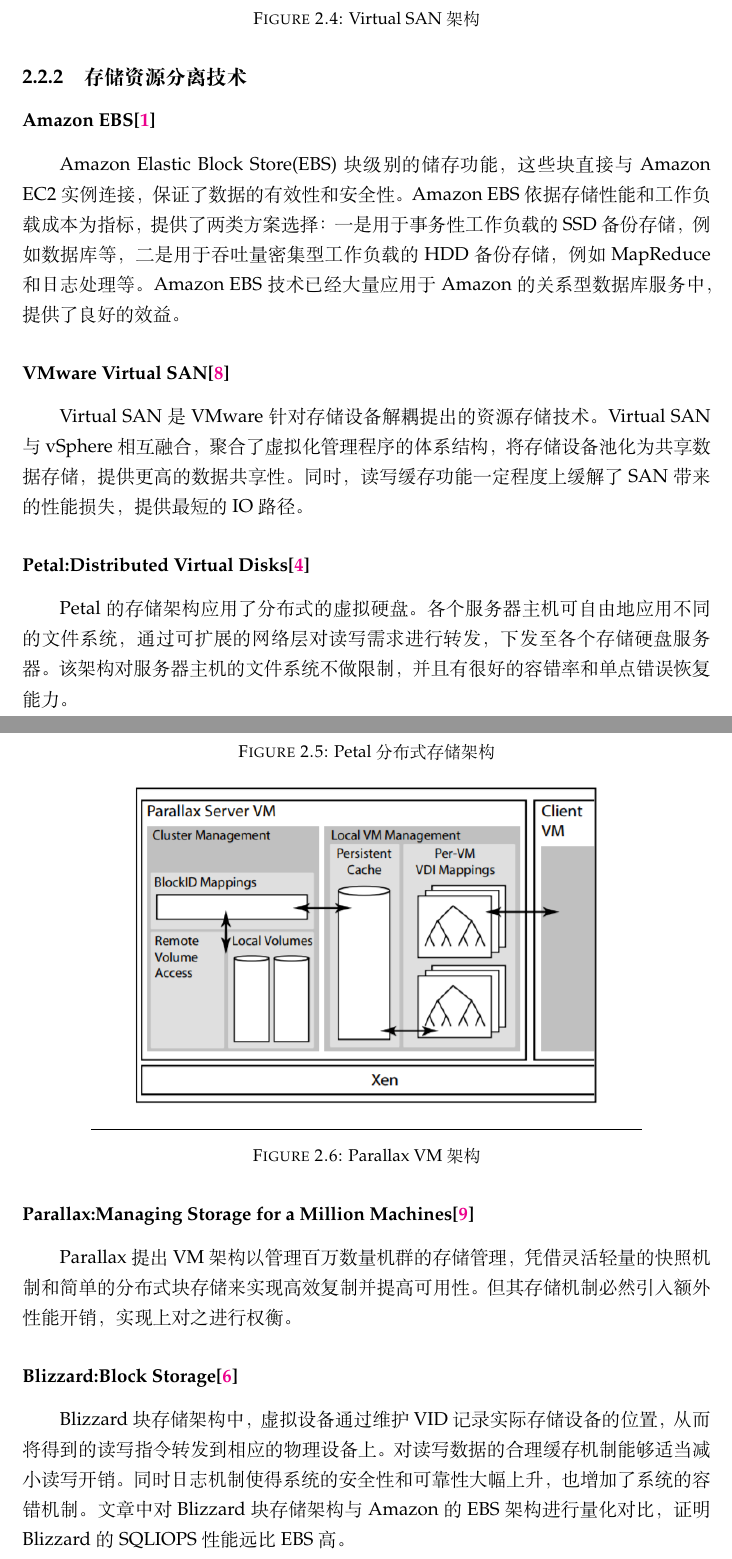
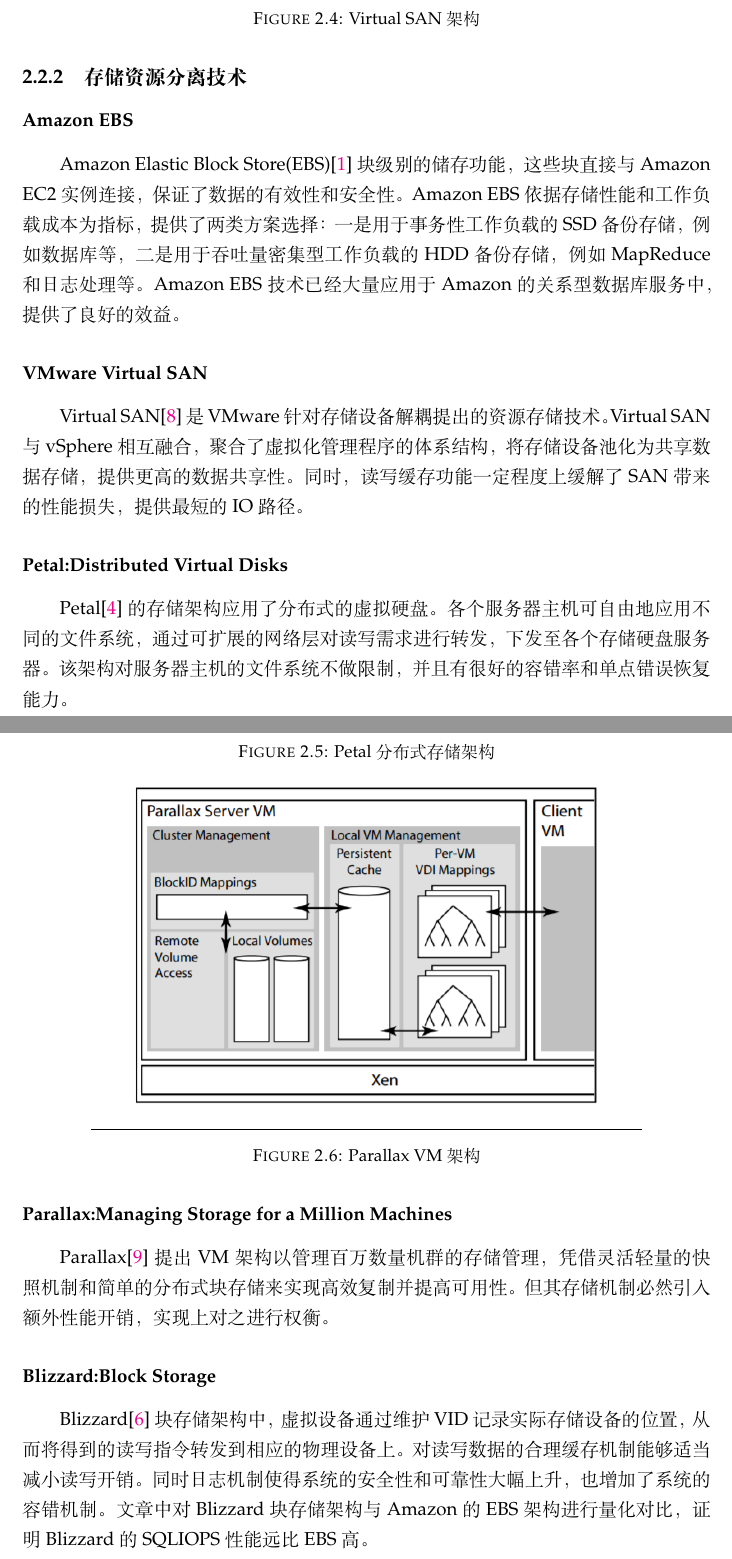
Before and after one commit to dynamicheart/csp-paper, a LaTeX thesis (main.tex, which reads Chapters/Chapter3.tex): two parts of pages 15 and 16 of 28, joined at a grey line, cut so that both start at the same text. Compiled offline with XeLaTeX.

Commit message:
Remove cite warning

```diff
--- a/Chapters/Chapter3.tex
+++ b/Chapters/Chapter3.tex
@@ -102,8 +102,8 @@
 %-----------------------------------
 %	SUBSUBSECTION 1
 %-----------------------------------
-\subsubsection{Amazon EBS\cite{amazon2010amazon}}
-Amazon Elastic Block Store(EBS)块级别的储存功能，这些块直接与Amazon EC2
+\subsubsection{Amazon EBS}
+Amazon Elastic Block Store(EBS)\cite{amazon2010amazon}块级别的储存功能，这些块直接与Amazon EC2
 实例连接，保证了数据的有效性和安全性。
 Amazon EBS依据存储性能和工作负载成本为指标，提供了两类方案选择：
 一是用于事务性工作负载的SSD备份存储，例如数据库等，
@@ -112,8 +112,8 @@
 %-----------------------------------
 %	SUBSUBSECTION 2
 %-----------------------------------
-\subsubsection{VMware Virtual SAN\cite{vmware2013vmware}}
-Virtual SAN是VMware针对存储设备解耦提出的资源存储技术。Virtual SAN
+\subsubsection{VMware Virtual SAN}
+Virtual SAN\cite{vmware2013vmware}是VMware针对存储设备解耦提出的资源存储技术。Virtual SAN
 与vSphere相互融合，聚合了虚拟化管理程序的体系结构，
 将存储设备池化为共享数据存储，提供更高的数据共享性。
 同时，读写缓存功能一定程度上缓解了SAN带来的性能损失，提供最短的IO路径。
@@ -128,8 +128,8 @@
 %-----------------------------------
 %	SUBSUBSECTION 3
 %-----------------------------------
-\subsubsection{Petal:Distributed Virtual Disks\cite{lee1996petal}}
-Petal的存储架构应用了分布式的虚拟硬盘。各个服务器主机可自由地应用不同的文件系统，
+\subsubsection{Petal:Distributed Virtual Disks}
+Petal\cite{lee1996petal}的存储架构应用了分布式的虚拟硬盘。各个服务器主机可自由地应用不同的文件系统，
 通过可扩展的网络层对读写需求进行转发，下发至各个存储硬盘服务器。
 该架构对服务器主机的文件系统不做限制，并且有很好的容错率和单点错误恢复能力。
 \begin{figure}
@@ -142,8 +142,8 @@
 %-----------------------------------
 %	SUBSUBSECTION 4
 %-----------------------------------
-\subsubsection{Parallax:Managing Storage for a Million Machines\cite{warfield2005parallax}}
-Parallax提出VM架构以管理百万数量机群的存储管理，凭借灵活轻量的快照机制和简单的分布式块存储来实现高效复制并提高可用性。
+\subsubsection{Parallax:Managing Storage for a Million Machines}
+Parallax\cite{warfield2005parallax}提出VM架构以管理百万数量机群的存储管理，凭借灵活轻量的快照机制和简单的分布式块存储来实现高效复制并提高可用性。
 但其存储机制必然引入额外性能开销，实现上对之进行权衡。
 
 \begin{figure}
@@ -156,8 +156,8 @@
 %-----------------------------------
 %	SUBSUBSECTION 5
 %-----------------------------------
-\subsubsection{Blizzard:Block Storage\cite{mickens2014blizzard}}
-Blizzard块存储架构中，虚拟设备通过维护VID记录实际存储设备的位置，从而将得到的读写指令转发到相应的物理设备上。
+\subsubsection{Blizzard:Block Storage}
+Blizzard\cite{mickens2014blizzard}块存储架构中，虚拟设备通过维护VID记录实际存储设备的位置，从而将得到的读写指令转发到相应的物理设备上。
 对读写数据的合理缓存机制能够适当减小读写开销。同时日志机制使得系统的安全性和可靠性大幅上升，也增加了系统的容错机制。
 文章中对Blizzard块存储架构与Amazon的EBS架构进行量化对比，证明Blizzard的SQLIOPS性能远比EBS高。
 
```
